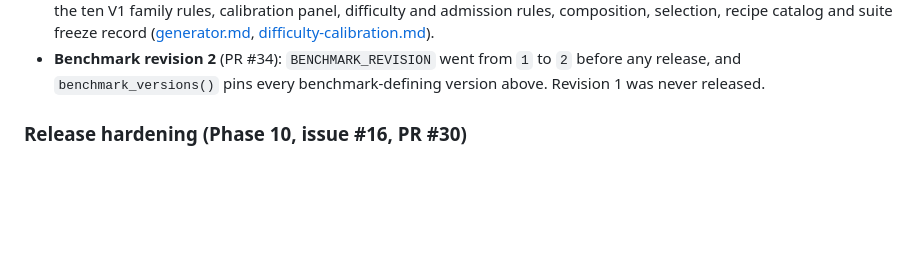
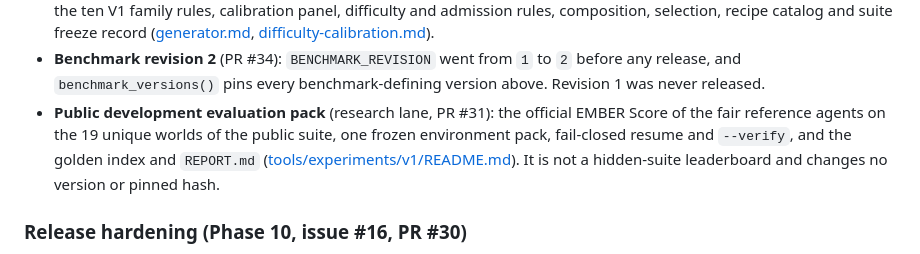
Before and after one commit to Aryabhatta-0/EMBERBench, a Markdown page: docs/changelog.md, the part around the change. Rendered like a GitHub page; blank space fills up the shorter version.

```diff
--- a/docs/changelog.md
+++ b/docs/changelog.md
@@ -92,6 +92,12 @@ suite `suite_version` `1.0.0`.
 - **Benchmark revision 2** (PR #34): `BENCHMARK_REVISION` went from `1` to
   `2` before any release, and `benchmark_versions()` pins every
   benchmark-defining version above. Revision 1 was never released.
+- **Public development evaluation pack** (research lane, PR #31): the
+  official EMBER Score of the fair reference agents on the 19 unique worlds
+  of the public suite, one frozen environment pack, fail-closed resume and
+  `--verify`, and the golden index and `REPORT.md`
+  ([tools/experiments/v1/README.md](../tools/experiments/v1/README.md)). It
+  is not a hidden-suite leaderboard and changes no version or pinned hash.
 
 ### Release hardening (Phase 10, issue #16, PR #30)
 
```
Also changed, not shown: docs/release-checklist.md (+3 -2 lines).
